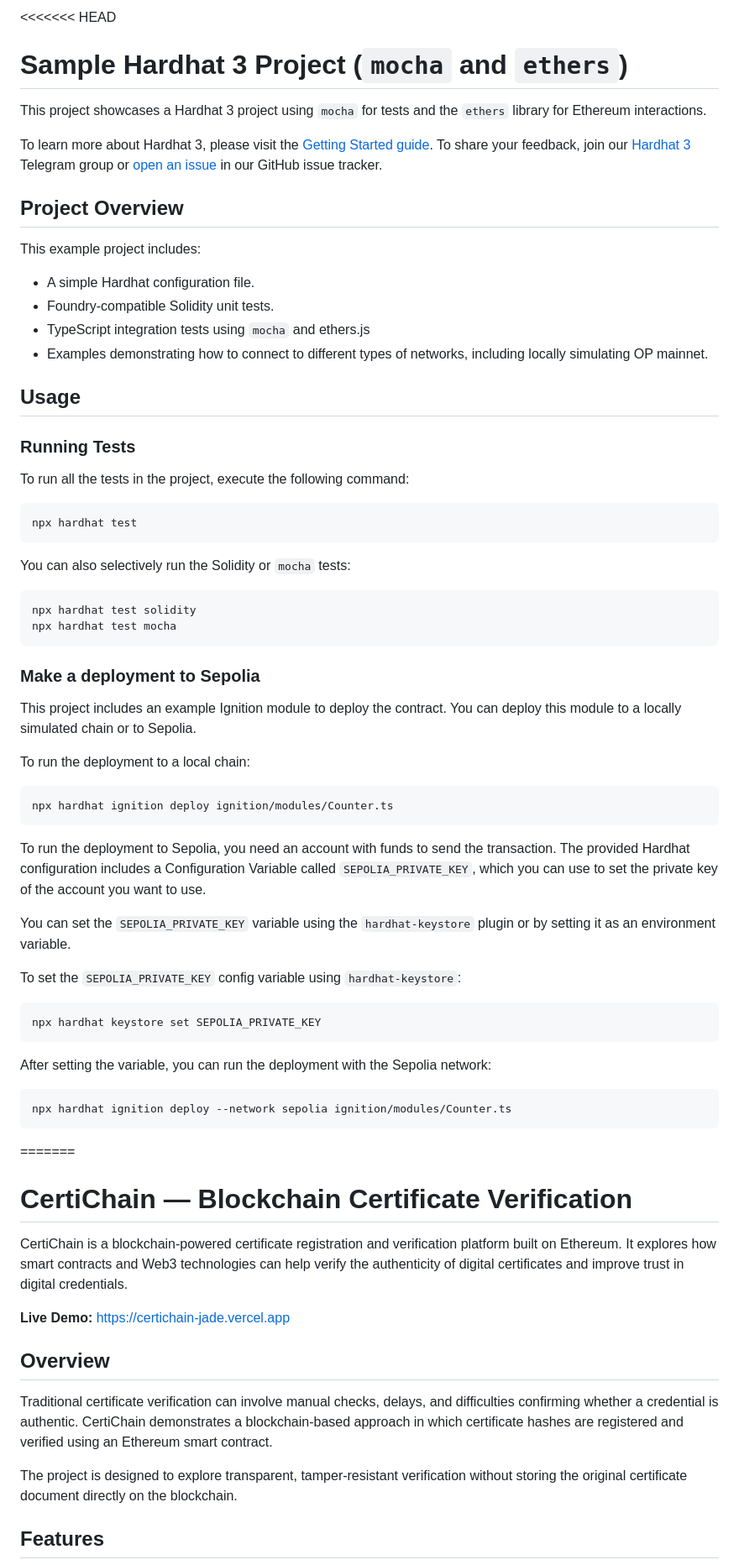
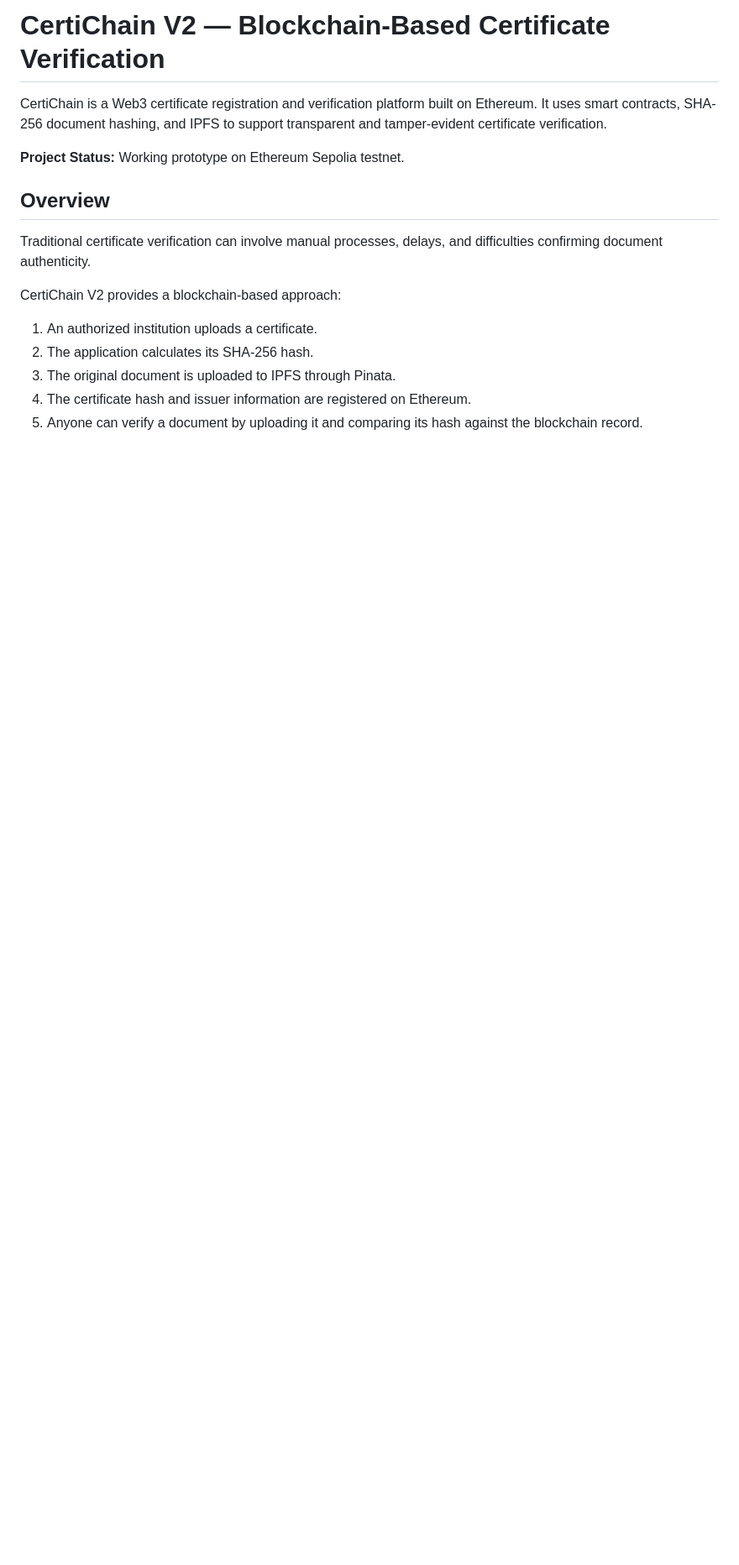
Before and after one commit to samuelalikali02-glitch/certichain, a Markdown page: README.md, the part around one of its changes. Shown at 84% size. Rendered like a GitHub page; blank space fills up the shorter version.

````diff
--- a/README.md
+++ b/README.md
@@ -1,73 +1,18 @@
-<<<<<<< HEAD
-# Sample Hardhat 3 Project (`mocha` and `ethers`)
+# CertiChain V2 — Blockchain-Based Certificate Verification
 
-This project showcases a Hardhat 3 project using `mocha` for tests and the `ethers` library for Ethereum interactions.
+CertiChain is a Web3 certificate registration and verification platform built on Ethereum. It uses smart contracts, SHA-256 document hashing, and IPFS to support transparent and tamper-evident certificate verification.
 
-To learn more about Hardhat 3, please visit the [Getting Started guide](https://hardhat.org/docs/getting-started#getting-started-with-hardhat-3). To share your feedback, join our [Hardhat 3](https://hardhat.org/hardhat3-telegram-group) Telegram group or [open an issue](https://github.com/NomicFoundation/hardhat/issues/new) in our GitHub issue tracker.
-
-## Project Overview
-
-This example project includes:
-
-- A simple Hardhat configuration file.
-- Foundry-compatible Solidity unit tests.
-- TypeScript integration tests using `mocha` and ethers.js
-- Examples demonstrating how to connect to different types of networks, including locally simulating OP mainnet.
-
-## Usage
-
-### Running Tests
-
-To run all the tests in the project, execute the following command:
-
-```shell
-npx hardhat test
-```
-
-You can also selectively run the Solidity or `mocha` tests:
-
-```shell
-npx hardhat test solidity
-npx hardhat test mocha
-```
-
-### Make a deployment to Sepolia
-
-This project includes an example Ignition module to deploy the contract. You can deploy this module to a locally simulated chain or to Sepolia.
-
-To run the deployment to a local chain:
-
-```shell
-npx hardhat ignition deploy ignition/modules/Counter.ts
-```
-
-To run the deployment to Sepolia, you need an account with funds to send the transaction. The provided Hardhat configuration includes a Configuration Variable called `SEPOLIA_PRIVATE_KEY`, which you can use to set the private key of the account you want to use.
-
-You can set the `SEPOLIA_PRIVATE_KEY` variable using the `hardhat-keystore` plugin or by setting it as an environment variable.
-
-To set the `SEPOLIA_PRIVATE_KEY` config variable using `hardhat-keystore`:
-
-```shell
-npx hardhat keystore set SEPOLIA_PRIVATE_KEY
-```
-
-After setting the variable, you can run the deployment with the Sepolia network:
-
-```shell
-npx hardhat ignition deploy --network sepolia ignition/modules/Counter.ts
-```
-=======
-# CertiChain — Blockchain Certificate Verification
-
-CertiChain is a blockchain-powered certificate registration and verification platform built on Ethereum. It explores how smart contracts and Web3 technologies can help verify the authenticity of digital certificates and improve trust in digital credentials.
-
-**Live Demo:** https://certichain-jade.vercel.app
+**Project Status:** Working prototype on Ethereum Sepolia testnet.
 
 ## Overview
 
-Traditional certificate verification can involve manual checks, delays, and difficulties confirming whether a credential is authentic. CertiChain demonstrates a blockchain-based approach in which certificate hashes are registered and verified using an Ethereum smart contract.
+Traditional certificate verification can involve manual processes, delays, and difficulties confirming document authenticity.
 
-The project is designed to explore transparent, tamper-resistant verification without storing the original certificate document directly on the blockchain.
+CertiChain V2 provides a blockchain-based approach:
 
-## Features
+1. An authorized institution uploads a certificate.
+2. The application calculates its SHA-256 hash.
+3. The original document is uploaded to IPFS through Pinata.
+4. The certificate hash and issuer information are registered on Ethereum.
+5. Anyone can verify a document by uploading it and comparing its hash against the blockchain record.
 
````
Also changed, not shown: other parts of README.md (+119 -48 lines).
